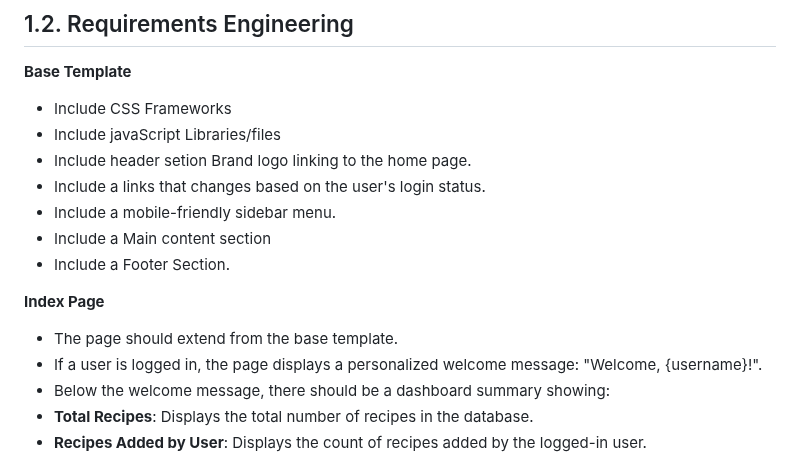
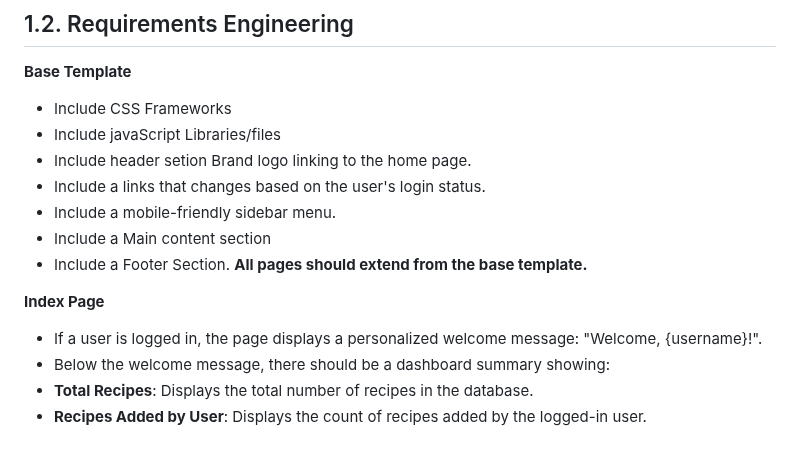
Before and after one commit to twisty147/Twisties-Cook-Book, a Markdown page: README.md, the part around the change. GitHub-like rendering.

Commit message:
Updating read me file Base template

```diff
--- a/README.md
+++ b/README.md
@@ -100,9 +100,9 @@ With **Twisties Cookbook**, cooking becomes more than just a task—it’s an in
    - Include a mobile-friendly sidebar menu.
    - Include a Main content section
    - Include a Footer Section.
+    **All pages should extend from the base template.**
 
 **Index Page**
-   - The page should extend from the base template.
    - If a user is logged in, the page displays a personalized welcome message: "Welcome, {username}!".
    - Below the welcome message, there should be a dashboard summary showing:
    - **Total Recipes**: Displays the total number of recipes in the database.
```
